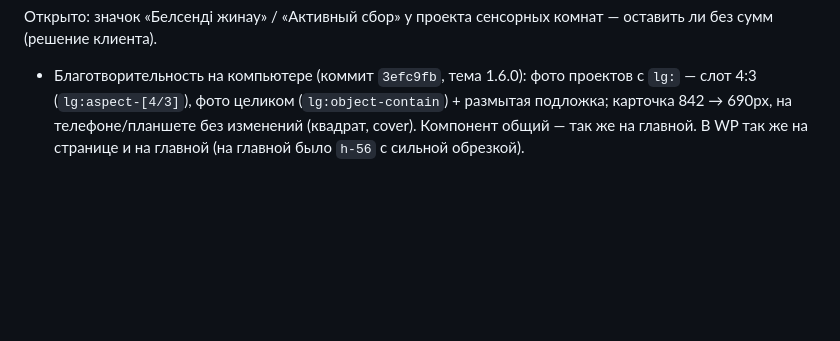
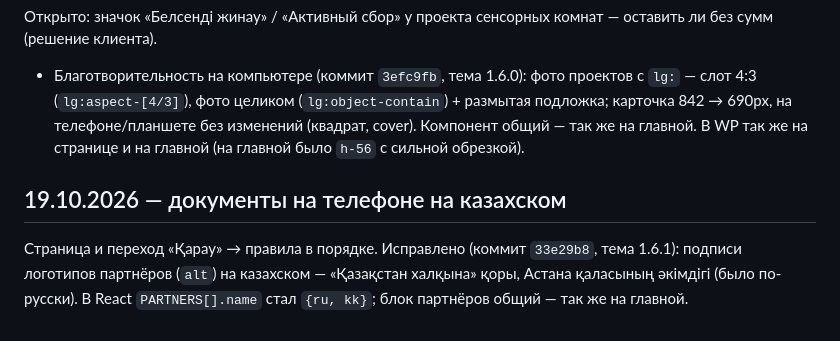
Before and after one commit to farik9797/erekshe-analar, a Markdown page: PROGRESS.md, the part around the change. Rendered like a GitHub page; blank space fills up the shorter version.

Commit message:
PROGRESS: названия партнёров
Co-Authored-By: Claude Opus 5.5 <noreply@anthropic.com>

```diff
--- a/PROGRESS.md
+++ b/PROGRESS.md
@@ -716,3 +716,7 @@ media-запросы и произвольные значения на мест
 
 Открыто: значок «Белсенді жинау» / «Активный сбор» у проекта сенсорных комнат — оставить ли без сумм (решение клиента).
 - Благотворительность на компьютере (коммит `3efc9fb`, тема 1.6.0): фото проектов с `lg:` — слот 4:3 (`lg:aspect-[4/3]`), фото целиком (`lg:object-contain`) + размытая подложка; карточка 842 → 690px, на телефоне/планшете без изменений (квадрат, cover). Компонент общий — так же на главной. В WP так же на странице и на главной (на главной было `h-56` с сильной обрезкой).
+
+## 19.10.2026 — документы на телефоне на казахском
+
+Страница и переход «Қарау» → правила в порядке. Исправлено (коммит `33e29b8`, тема 1.6.1): подписи логотипов партнёров (`alt`) на казахском — «Қазақстан халқына» қоры, Астана қаласының әкімдігі (было по-русски). В React `PARTNERS[].name` стал `{ru, kk}`; блок партнёров общий — так же на главной.
```
